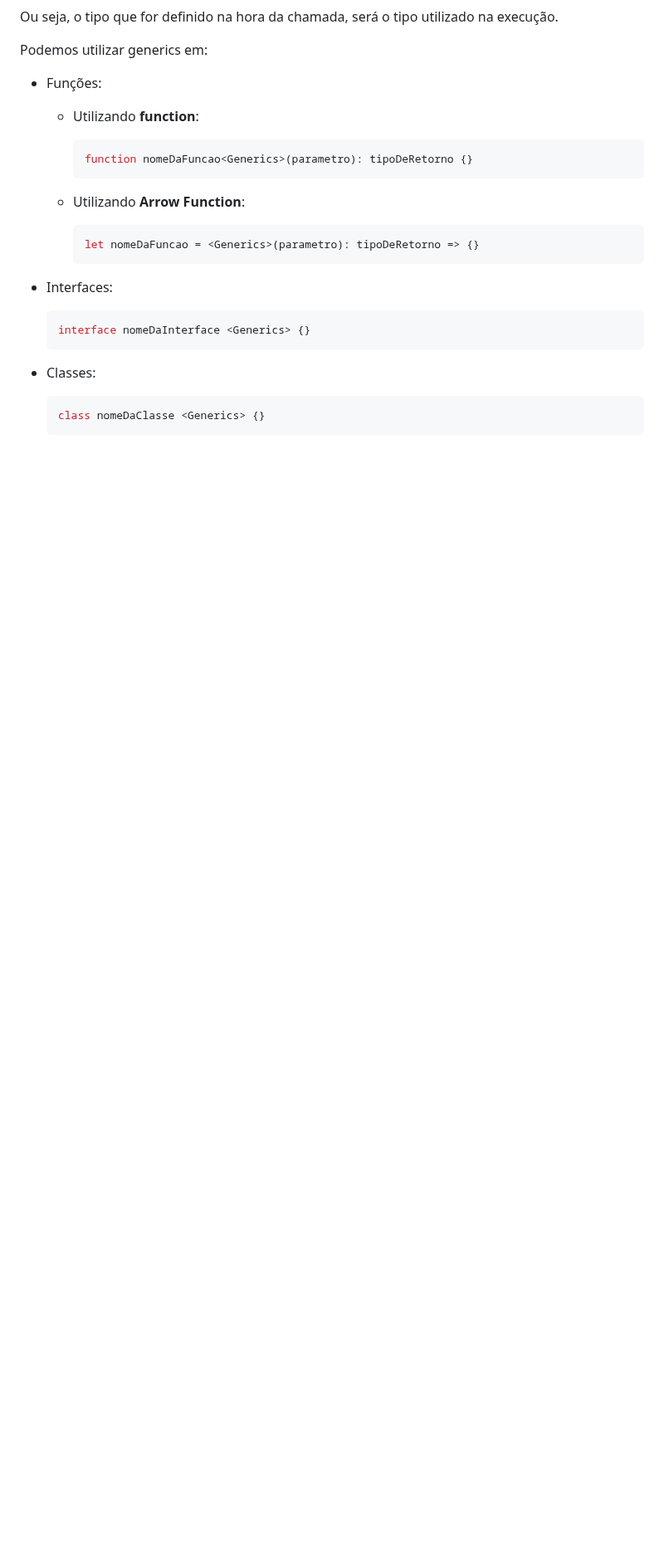
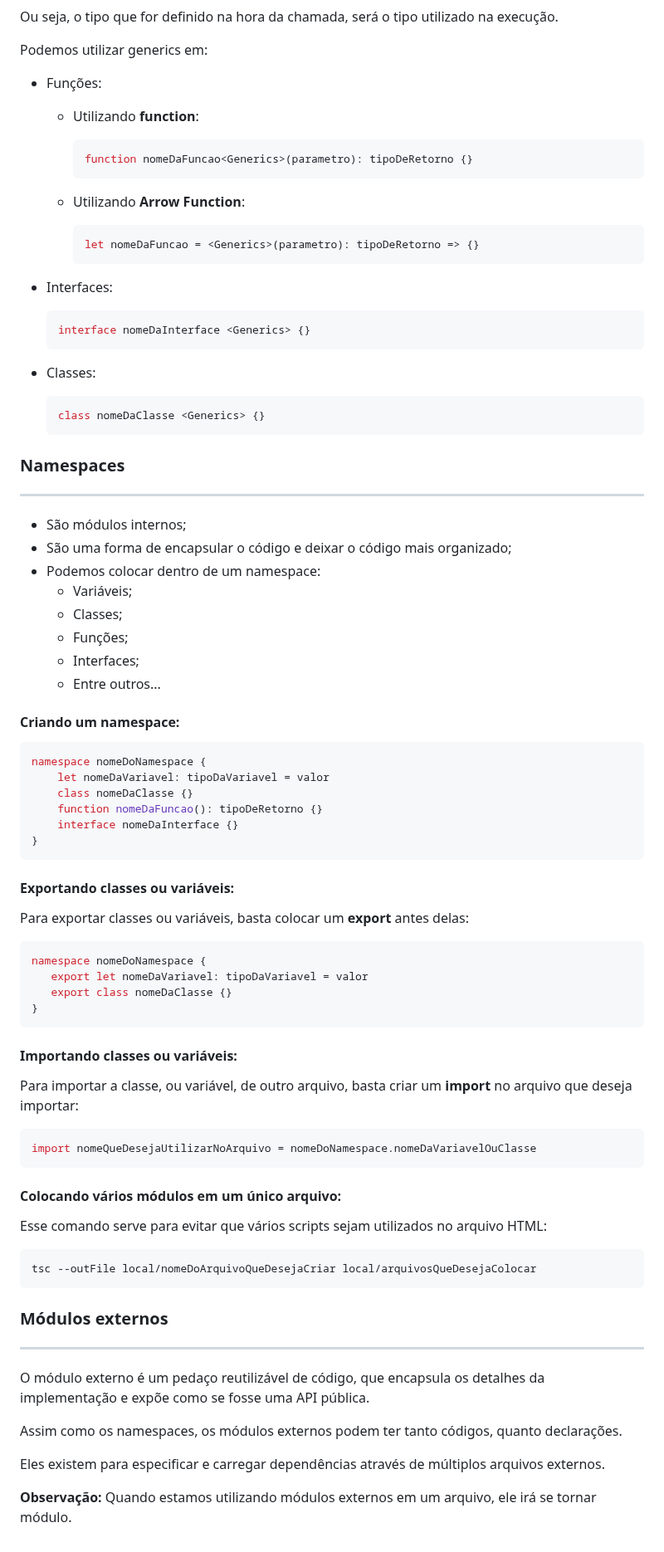
Before and after one commit to jardsonalan/anotacoes-typescript, a Markdown page: DevDojo/README.md, the part around one of its changes. Shown at 83% size. Drawn GitHub-style; blank space fills up the shorter version.

Commit message:
docs: atualização no README.md das anotações do curso do DevDojo

````diff
--- a/DevDojo/README.md
+++ b/DevDojo/README.md
@@ -359,3 +359,56 @@ Podemos utilizar generics em:
     ```ts
     class nomeDaClasse <Generics> {}
     ```
+
+### Namespaces
+---
+- São módulos internos;
+- São uma forma de encapsular o código e deixar o código mais organizado;
+- Podemos colocar dentro de um namespace:
+    - Variáveis;
+    - Classes;
+    - Funções;
+    - Interfaces;
+    - Entre outros...
+
+#### Criando um namespace:
+```ts
+namespace nomeDoNamespace {
+    let nomeDaVariavel: tipoDaVariavel = valor
+    class nomeDaClasse {}
+    function nomeDaFuncao(): tipoDeRetorno {}
+    interface nomeDaInterface {}
+}
+```
+
+#### Exportando classes ou variáveis:
+Para exportar classes ou variáveis, basta colocar um **export** antes delas:
+```ts
+namespace nomeDoNamespace {
+   export let nomeDaVariavel: tipoDaVariavel = valor
+   export class nomeDaClasse {}
+}
+```
+
+#### Importando classes ou variáveis:
+Para importar a classe, ou variável, de outro arquivo, basta criar um **import** no arquivo que deseja importar:
+```ts
+import nomeQueDesejaUtilizarNoArquivo = nomeDoNamespace.nomeDaVariavelOuClasse
+```
+
+#### Colocando vários módulos em um único arquivo:
+Esse comando serve para evitar que vários scripts sejam utilizados no arquivo HTML:
+
+```bash
+tsc --outFile local/nomeDoArquivoQueDesejaCriar local/arquivosQueDesejaColocar
+```
+
+### Módulos externos
+---
+O módulo externo é um pedaço reutilizável de código, que encapsula os detalhes da implementação e expõe como se fosse uma API pública.
+
+Assim como os namespaces, os módulos externos podem ter tanto códigos, quanto declarações.
+
+Eles existem para especificar e carregar dependências através de múltiplos arquivos externos.
+
+**Observação:** Quando estamos utilizando módulos externos em um arquivo, ele irá se tornar módulo.
````
Also changed, not shown: other parts of DevDojo/README.md (+1 -1 lines).
